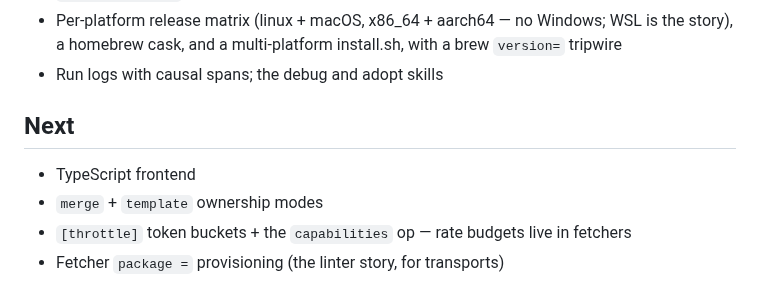
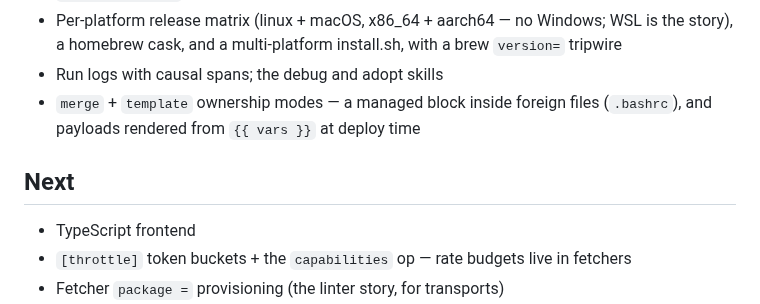
Before and after one commit to gripsack-dev/gripsack-dev.github.io, a Markdown page: doc/roadmap.md, the part around the change. Drawn GitHub-style.

```diff
--- a/doc/roadmap.md
+++ b/doc/roadmap.md
@@ -53,11 +53,13 @@ typo in a module.*
   Windows; WSL is the story), a homebrew cask, and a multi-platform
   install.sh, with a brew `version=` tripwire
 - Run logs with causal spans; the debug and adopt skills
+- `merge` + `template` ownership modes — a managed block inside
+  foreign files (`.bashrc`), and payloads rendered from `{{ vars }}`
+  at deploy time
 
 ## Next
 
 - TypeScript frontend
-- `merge` + `template` ownership modes
 - `[throttle]` token buckets + the `capabilities` op — rate budgets
   live in fetchers
 - Fetcher `package =` provisioning (the linter story, for transports)
```
Also changed, not shown: doc/modules.md (+18 -2 lines).
